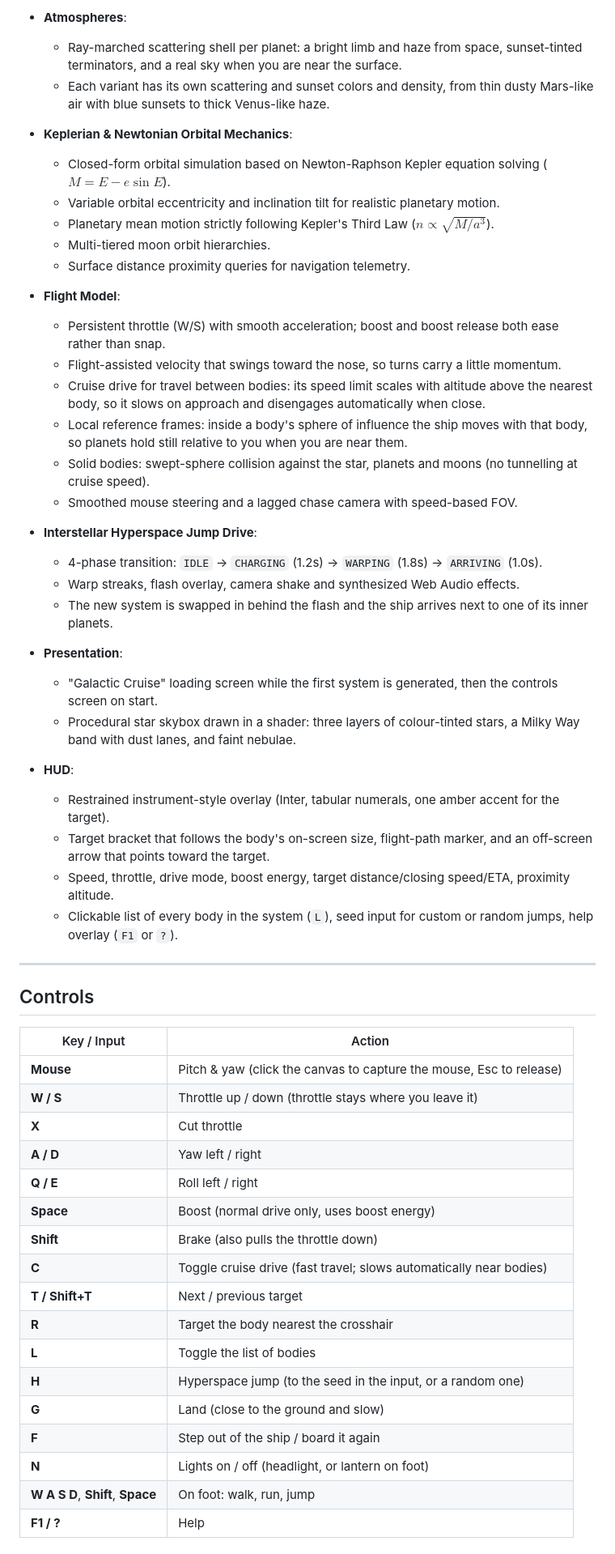
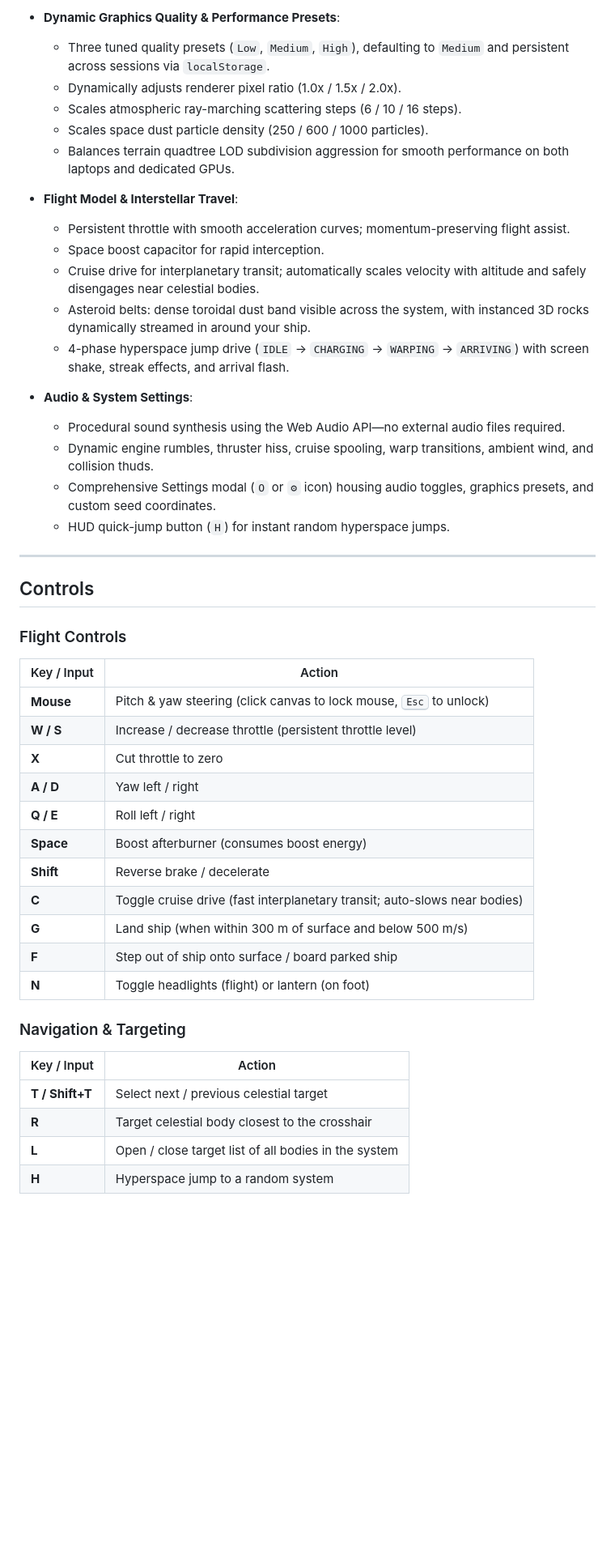
Before and after one commit to AJ576/solar_system, a Markdown page: README.md, the part around one of its changes. Shown at 81% size. Rendered like a GitHub page; blank space fills up the shorter version.

```diff
--- a/README.md
+++ b/README.md
@@ -38,58 +47,50 @@ An interactive, playable 3D space exploration prototype built with Three.js and
 
-- **Atmospheres**:
-  - Ray-marched scattering shell per planet: a bright limb and haze from space, sunset-tinted terminators, and a real sky when you are near the surface.
-  - Each variant has its own scattering and sunset colors and density, from thin dusty Mars-like air with blue sunsets to thick Venus-like haze.
+- **Dynamic Graphics Quality & Performance Presets**:
+  - Three tuned quality presets (`Low`, `Medium`, `High`), defaulting to `Medium` and persistent across sessions via `localStorage`.
+  - Dynamically adjusts renderer pixel ratio (1.0x / 1.5x / 2.0x).
+  - Scales atmospheric ray-marching scattering steps (6 / 10 / 16 steps).
+  - Scales space dust particle density (250 / 600 / 1000 particles).
+  - Balances terrain quadtree LOD subdivision aggression for smooth performance on both laptops and dedicated GPUs.
 
-- **Keplerian & Newtonian Orbital Mechanics**:
-  - Closed-form orbital simulation based on Newton-Raphson Kepler equation solving ($M = E - e \sin E$).
-  - Variable orbital eccentricity and inclination tilt for realistic planetary motion.
-  - Planetary mean motion strictly following Kepler's Third Law ($n \propto \sqrt{M / a^3}$).
-  - Multi-tiered moon orbit hierarchies.
-  - Surface distance proximity queries for navigation telemetry.
+- **Flight Model & Interstellar Travel**:
+  - Persistent throttle with smooth acceleration curves; momentum-preserving flight assist.
+  - Space boost capacitor for rapid interception.
+  - Cruise drive for interplanetary transit; automatically scales velocity with altitude and safely disengages near celestial bodies.
+  - Asteroid belts: dense toroidal dust band visible across the system, with instanced 3D rocks dynamically streamed in around your ship.
+  - 4-phase hyperspace jump drive (`IDLE` -> `CHARGING` -> `WARPING` -> `ARRIVING`) with screen shake, streak effects, and arrival flash.
 
-- **Flight Model**:
-  - Persistent throttle (W/S) with smooth acceleration; boost and boost release both ease rather than snap.
-  - Flight-assisted velocity that swings toward the nose, so turns carry a little momentum.
-  - Cruise drive for travel between bodies: its speed limit scales with altitude above the nearest body, so it slows on approach and disengages automatically when close.
-  - Local reference frames: inside a body's sphere of influence the ship moves with that body, so planets hold still relative to you when you are near them.
-  - Solid bodies: swept-sphere collision against the star, planets and moons (no tunnelling at cruise speed).
-  - Smoothed mouse steering and a lagged chase camera with speed-based FOV.
-
-- **Interstellar Hyperspace Jump Drive**:
-  - 4-phase transition: `IDLE` -> `CHARGING` (1.2s) -> `WARPING` (1.8s) -> `ARRIVING` (1.0s).
-  - Warp streaks, flash overlay, camera shake and synthesized Web Audio effects.
-  - The new system is swapped in behind the flash and the ship arrives next to one of its inner planets.
-
-- **Presentation**:
-  - "Galactic Cruise" loading screen while the first system is generated, then the controls screen on start.
-  - Procedural star skybox drawn in a shader: three layers of colour-tinted stars, a Milky Way band with dust lanes, and faint nebulae.
-
-- **HUD**:
-  - Restrained instrument-style overlay (Inter, tabular numerals, one amber accent for the target).
-  - Target bracket that follows the body's on-screen size, flight-path marker, and an off-screen arrow that points toward the target.
-  - Speed, throttle, drive mode, boost energy, target distance/closing speed/ETA, proximity altitude.
-  - Clickable list of every body in the system (`L`), seed input for custom or random jumps, help overlay (`F1` or `?`).
+- **Audio & System Settings**:
+  - Procedural sound synthesis using the Web Audio API—no external audio files required.
+  - Dynamic engine rumbles, thruster hiss, cruise spooling, warp transitions, ambient wind, and collision thuds.
+  - Comprehensive Settings modal (`O` or `⚙` icon) housing audio toggles, graphics presets, and custom seed coordinates.
+  - HUD quick-jump button (`H`) for instant random hyperspace jumps.
 
 ---
 
 ## Controls
 
+### Flight Controls
+
 | Key / Input | Action |
 |---|---|
-| **Mouse** | Pitch & yaw (click the canvas to capture the mouse, Esc to release) |
-| **W / S** | Throttle up / down (throttle stays where you leave it) |
-| **X** | Cut throttle |
+| **Mouse** | Pitch & yaw steering (click canvas to lock mouse, <kbd>Esc</kbd> to unlock) |
+| **W / S** | Increase / decrease throttle (persistent throttle level) |
+| **X** | Cut throttle to zero |
 | **A / D** | Yaw left / right |
 | **Q / E** | Roll left / right |
-| **Space** | Boost (normal drive only, uses boost energy) |
-| **Shift** | Brake (also pulls the throttle down) |
-| **C** | Toggle cruise drive (fast travel; slows automatically near bodies) |
-| **T / Shift+T** | Next / previous target |
-| **R** | Target the body nearest the crosshair |
-| **L** | Toggle the list of bodies |
-| **H** | Hyperspace jump (to the seed in the input, or a random one) |
-| **G** | Land (close to the ground and slow) |
-| **F** | Step out of the ship / board it again |
-| **N** | Lights on / off (headlight, or lantern on foot) |
-| **W A S D**, **Shift**, **Space** | On foot: walk, run, jump |
-| **F1 / ?** | Help |
+| **Space** | Boost afterburner (consumes boost energy) |
+| **Shift** | Reverse brake / decelerate |
+| **C** | Toggle cruise drive (fast interplanetary transit; auto-slows near bodies) |
+| **G** | Land ship (when within 300 m of surface and below 500 m/s) |
+| **F** | Step out of ship onto surface / board parked ship |
+| **N** | Toggle headlights (flight) or lantern (on foot) |
+
+### Navigation & Targeting
+
+| Key / Input | Action |
+|---|---|
+| **T / Shift+T** | Select next / previous celestial target |
+| **R** | Target celestial body closest to the crosshair |
+| **L** | Open / close target list of all bodies in the system |
+| **H** | Hyperspace jump to a random system |
+
```
Also changed, not shown: other parts of README.md (+121 -108 lines).
